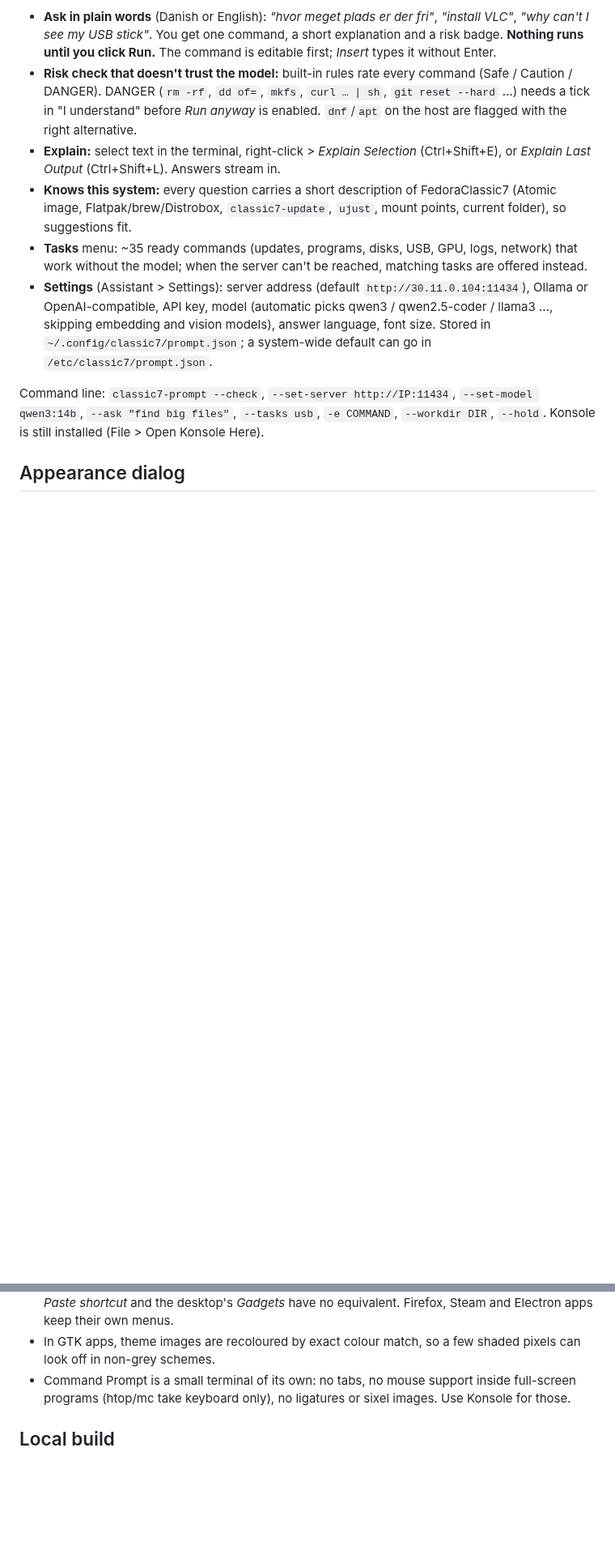
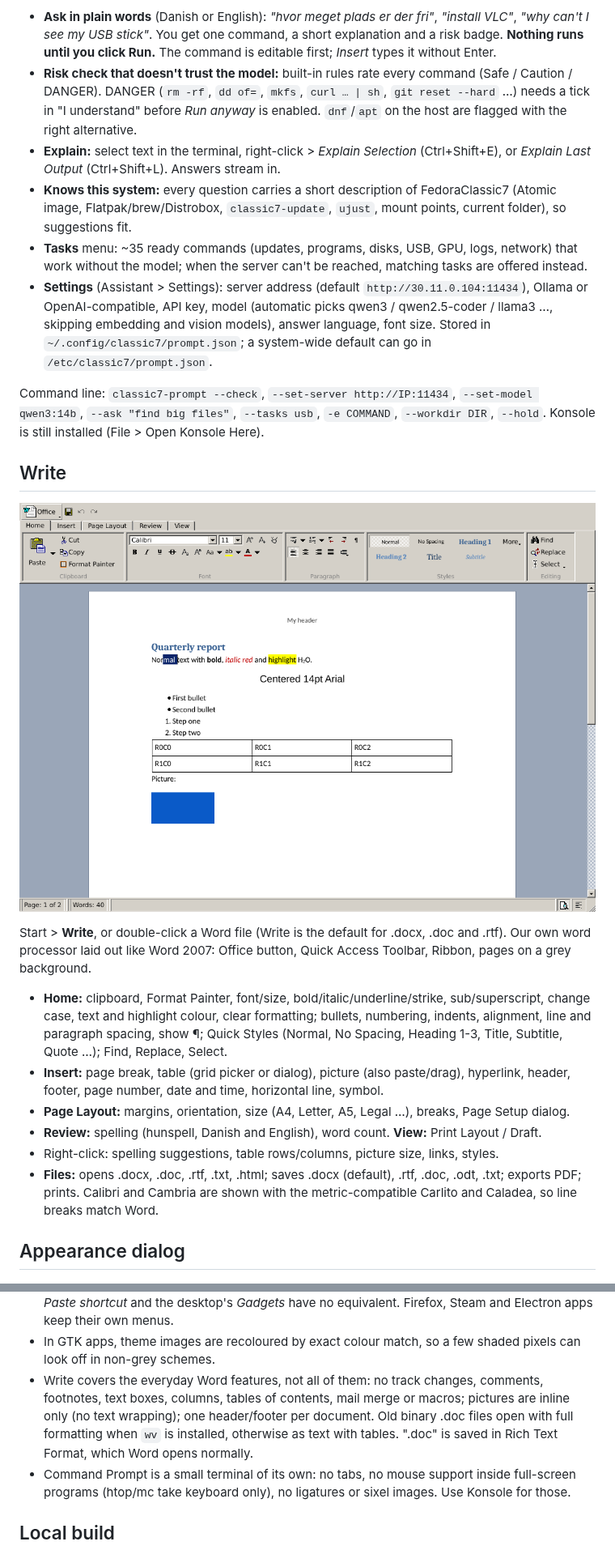
Before and after one commit to slqdk/FedoraClassic7, a Markdown page: README.md, 2 parts joined by grey strips. Shown at 81% size. Drawn GitHub-style; pictures changed too: docs/write.png (added); blank space fills up the shorter version.

```diff
--- a/README.md
+++ b/README.md
@@ -137,6 +138,24 @@ Command line: `classic7-prompt --check`, `--set-server http://IP:11434`, `--set-
 `--ask "find big files"`, `--tasks usb`, `-e COMMAND`, `--workdir DIR`, `--hold`.
 Konsole is still installed (File > Open Konsole Here).
 
+## Write
+
+![Write](docs/write.png)
+
+Start > **Write**, or double-click a Word file (Write is the default for .docx, .doc and .rtf).
+Our own word processor laid out like Word 2007: Office button, Quick Access Toolbar, Ribbon, pages on a grey background.
+
+- **Home:** clipboard, Format Painter, font/size, bold/italic/underline/strike, sub/superscript, change case,
+  text and highlight colour, clear formatting; bullets, numbering, indents, alignment, line and paragraph spacing,
+  show ¶; Quick Styles (Normal, No Spacing, Heading 1-3, Title, Subtitle, Quote …); Find, Replace, Select.
+- **Insert:** page break, table (grid picker or dialog), picture (also paste/drag), hyperlink, header, footer,
+  page number, date and time, horizontal line, symbol.
+- **Page Layout:** margins, orientation, size (A4, Letter, A5, Legal …), breaks, Page Setup dialog.
+- **Review:** spelling (hunspell, Danish and English), word count. **View:** Print Layout / Draft.
+- Right-click: spelling suggestions, table rows/columns, picture size, links, styles.
+- **Files:** opens .docx, .doc, .rtf, .txt, .html; saves .docx (default), .rtf, .doc, .odt, .txt; exports PDF; prints.
+  Calibri and Cambria are shown with the metric-compatible Carlito and Caladea, so line breaks match Word.
+
 ## Appearance dialog
 
 ![Appearance dialog](docs/appearance-dialog.png)
@@ -204,6 +223,10 @@ Other knobs:
   "Move to Trash" keeps its KDE name, and *Share with*, *Restore previous versions*, *Paste shortcut* and the
   desktop's *Gadgets* have no equivalent. Firefox, Steam and Electron apps keep their own menus.
 - In GTK apps, theme images are recoloured by exact colour match, so a few shaded pixels can look off in non-grey schemes.
+- Write covers the everyday Word features, not all of them: no track changes, comments, footnotes,
+  text boxes, columns, tables of contents, mail merge or macros; pictures are inline only (no text wrapping);
+  one header/footer per document. Old binary .doc files open with full formatting when `wv` is installed,
+  otherwise as text with tables. ".doc" is saved in Rich Text Format, which Word opens normally.
 - Command Prompt is a small terminal of its own: no tabs, no mouse support inside full-screen programs
   (htop/mc take keyboard only), no ligatures or sixel images. Use Konsole for those.
 
```
Also changed, not shown: other parts of README.md (+1 -0 lines), 12 other files.
